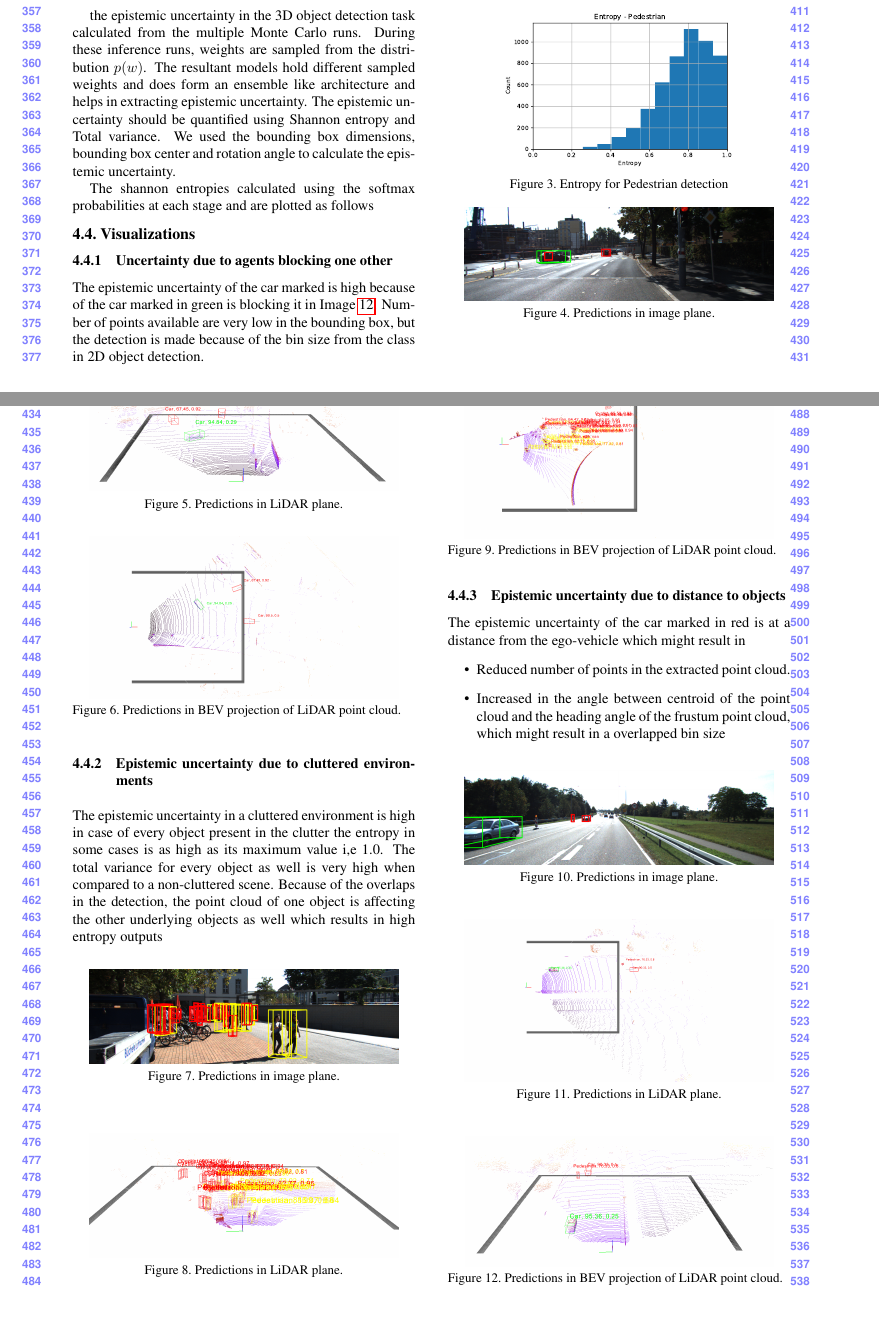
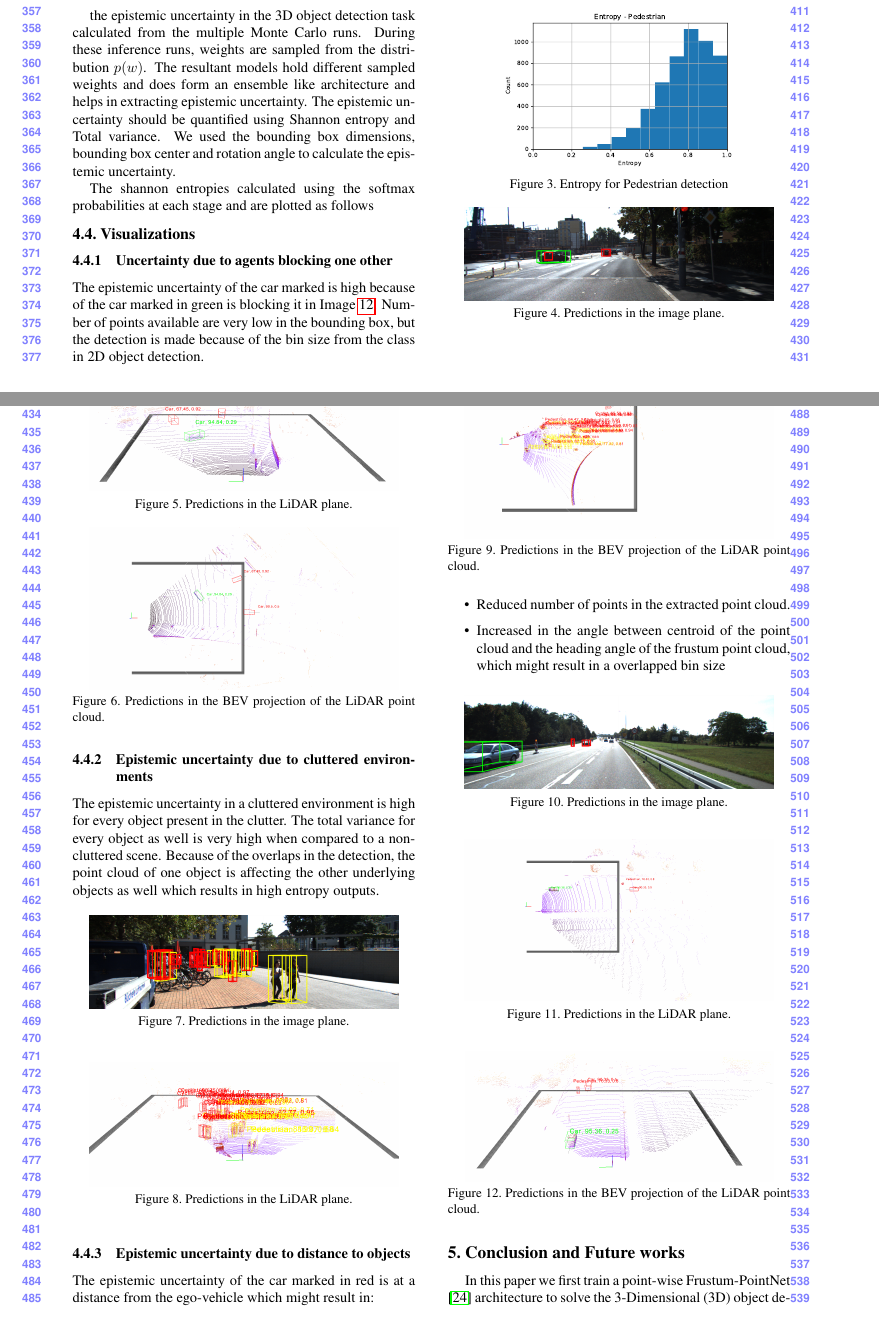
Before and after one commit to jaswanthbjk/Bayesian_Frustum_PointNet, a LaTeX paper (egpaper_final.tex): two parts of pages 4 and 5 of 7, joined at a grey line, cut so that both start at the same text, the shorter picture padded with empty space. Compiled offline with pdfLaTeX.

Commit message:
Refactor 4.4.*

```diff
--- a/egpaper_final.tex
+++ b/egpaper_final.tex
@@ -333,43 +333,43 @@ The epistemic uncertainty of the car marked is high because of the car marked in
 \begin{figure}[!htbp]
         \centering
 		\includegraphics[width=75mm, scale = 0.4]{images/Uncertainty_results/3461_overlap_bbox.png}
-        \caption[Extracted frustum point cloud after Normalization]{Predictions in image plane.}
+        \caption[Extracted frustum point cloud after Normalization]{Predictions in the image plane.}
         \label{fig:Uncert_blockage-1}
 \end{figure}
 \begin{figure}[!htbp]
         \centering
 		\includegraphics[width=75mm, scale = 0.4]{images/Uncertainty_results/3461_Follow_cam_view.png}
-        \caption[Extracted frustum point cloud after Normalization]{Predictions in LiDAR plane.}
+        \caption[Extracted frustum point cloud after Normalization]{Predictions in the LiDAR plane.}
         \label{fig:Uncert_blockage-1}
 \end{figure}
 \begin{figure}[!htbp]
         \centering
 		\includegraphics[width=75mm,scale = 0.4]{images/Uncertainty_results/3461_overlap.png}
-        \caption[Extracted frustum point cloud after Normalization]{Predictions in BEV projection of LiDAR point cloud.}
+        \caption[Extracted frustum point cloud after Normalization]{Predictions in the BEV projection of the LiDAR point cloud.}
         \label{fig:Uncert_blockage-1}
 \end{figure}
 \subsubsection{Epistemic uncertainty due to cluttered environments}
-The epistemic uncertainty in a cluttered environment is high in case of every object present in the clutter the entropy in some cases is as high as its maximum value i,e 1.0. The total variance for every object as well is very high when compared to a non-cluttered scene. Because of the overlaps in the detection, the point cloud of one object is affecting the other underlying objects as well which results in high entropy outputs
+The epistemic uncertainty in a cluttered environment is high for every object present in the clutter. The total variance for every object as well is very high when compared to a non-cluttered scene. Because of the overlaps in the detection, the point cloud of one object is affecting the other underlying objects as well which results in high entropy outputs.
 \begin{figure}[!htbp]
         \centering
 		\includegraphics[width=75mm, scale = 0.4]{images/Uncertainty_results/5226_cluttered_bbox.png}
-        \caption[Extracted frustum point cloud after Normalization]{Predictions in image plane.}
+        \caption[Extracted frustum point cloud after Normalization]{Predictions in the image plane.}
         \label{fig:Uncert_blockage-1}
 \end{figure}
 \begin{figure}[!htbp]
         \centering
 		\includegraphics[width=75mm, scale = 0.4]{images/Uncertainty_results/5226_Follow_cam_view.png}
-        \caption[Extracted frustum point cloud after Normalization]{Predictions in LiDAR plane.}
+        \caption[Extracted frustum point cloud after Normalization]{Predictions in the LiDAR plane.}
         \label{fig:Uncert_blockage-1}
 \end{figure}
 \begin{figure}[!htbp]
         \centering
 		\includegraphics[width=75mm,scale = 0.4]{images/Uncertainty_results/5226_cluttered.png}
-        \caption[Extracted frustum point cloud after Normalization]{Predictions in BEV projection of LiDAR point cloud.}
+        \caption[Extracted frustum point cloud after Normalization]{Predictions in the BEV projection of the LiDAR point cloud.}
         \label{fig:Uncert_blockage-1}
 \end{figure}
 \subsubsection{Epistemic uncertainty due to distance to objects}
-The epistemic uncertainty of the car marked in red is at a distance from the ego-vehicle which might result in
+The epistemic uncertainty of the car marked in red is at a distance from the ego-vehicle which might result in:
         \begin{itemize}
             \item Reduced number of points in the extracted point cloud.
             \item Increased in the angle between centroid of the point cloud and the heading angle of the frustum point cloud, which might result in a overlapped bin size
@@ -377,19 +377,19 @@ The epistemic uncertainty of the car marked in red is at a distance from the ego
 \begin{figure}[!htbp]
         \centering
 		\includegraphics[width=75mm, scale = 0.4]{images/Uncertainty_results/3535_distance_-bbox.png}
-        \caption[Extracted frustum point cloud after Normalization]{Predictions in image plane.}
+        \caption[Extracted frustum point cloud after Normalization]{Predictions in the image plane.}
         \label{fig:Uncert_blockage-1}
 \end{figure}
 \begin{figure}[!htbp]
         \centering
 		\includegraphics[width=75mm, scale = 0.4]{images/Uncertainty_results/3535_Follow_cam_view.png}
-        \caption[Extracted frustum point cloud after Normalization]{Predictions in LiDAR plane.}
+        \caption[Extracted frustum point cloud after Normalization]{Predictions in the LiDAR plane.}
         \label{fig:Uncert_blockage-1}
 \end{figure}
 \begin{figure}[!htbp]
         \centering
 		\includegraphics[width=75mm,scale = 0.4]{images/Uncertainty_results/3535_distance.png}
-        \caption[Extracted frustum point cloud after Normalization]{Predictions in BEV projection of LiDAR point cloud.}
+        \caption[Extracted frustum point cloud after Normalization]{Predictions in the BEV projection of the LiDAR point cloud.}
         \label{fig:Uncert_blockage-1}
 \end{figure}
 %-------------------------------------------------------------------------
```
